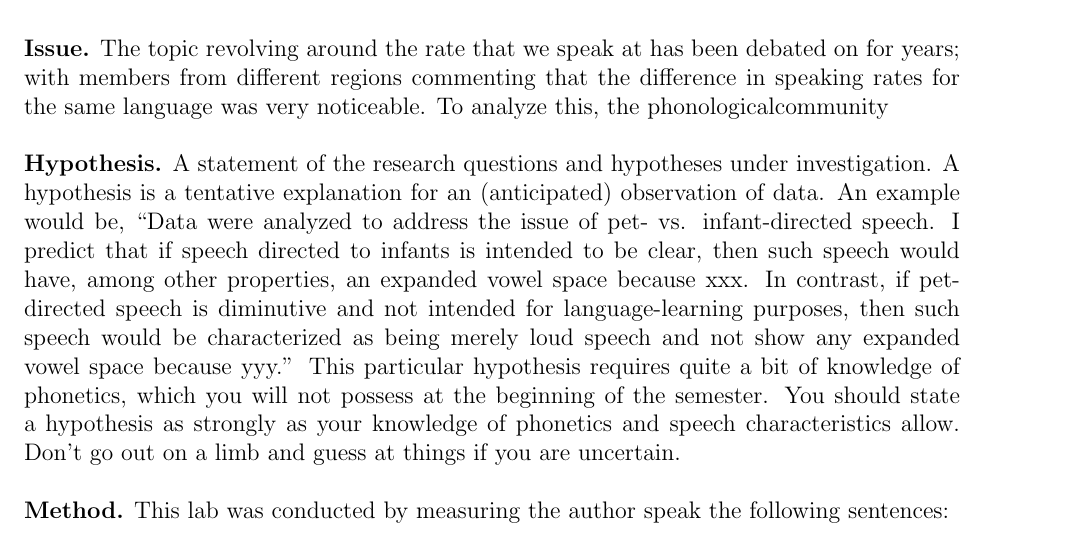
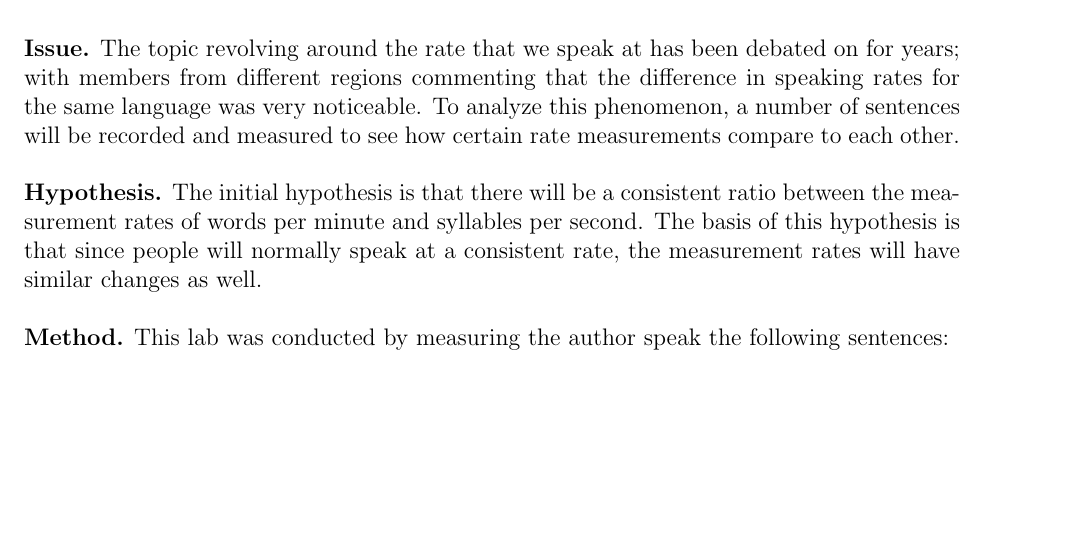
Before and after one commit to lwashington3/com310, a LaTeX document (src/labs/lab1_speaking_rate/washington_lab1.tex): part of page 3 of 5, cut so that both start at the same text, the shorter picture padded with empty space. The pictures show the PDF file out/labs/washington_lab1.pdf that the author committed with the source.

Commit message:
Adding updated styles.

```diff
--- a/src/labs/lab1_speaking_rate/washington_lab1.tex
+++ b/src/labs/lab1_speaking_rate/washington_lab1.tex
@@ -87,19 +87,14 @@
 \end{topic}
 
 \begin{issue}%TODO: Issue
-	The topic revolving around the rate that we speak at has been debated on for years; with members from different regions commenting that the difference in speaking rates for the same language was very noticeable. To analyze this, the phonological%? TODO: Check spelling
-	community
+	The topic revolving around the rate that we speak at has been debated on for years;
+	with members from different regions commenting that the difference in speaking rates for the same language was very noticeable.
+	To analyze this phenomenon, a number of sentences will be recorded and measured to see how certain rate measurements compare to each other.
 \end{issue}
 
 \begin{hypothesis}%TODO: Hypothesis
-	A statement of the research questions and hypotheses under investigation.
-	A hypothesis is a tentative explanation for an (anticipated) observation of data.
-	An example would be, ``Data were analyzed to address the issue of pet- vs. infant-directed speech.
-	I predict that if speech directed to infants is intended to be clear, then such speech would have, among other properties, an expanded vowel space because xxx.
-	In contrast, if pet-directed speech is diminutive and not intended for language-learning purposes, then such speech would be characterized as being merely loud speech and not show any expanded vowel space because yyy.''
-	This particular hypothesis requires quite a bit of knowledge of phonetics, which you will not possess at the beginning of the semester.
-	You should state a hypothesis as strongly as your knowledge of phonetics and speech characteristics allow.
-	Don’t go out on a limb and guess at things if you are uncertain.
+	The initial hypothesis is that there will be a consistent ratio between the measurement rates of words per minute and syllables per second.
+	The basis of this hypothesis is that since people will normally speak at a consistent rate, the measurement rates will have similar changes as well.
 \end{hypothesis}
 
 \begin{method}%TODO: Review Method
```
Also changed, not shown: out/labs/washington_lab1.pdf, 2 other files.
